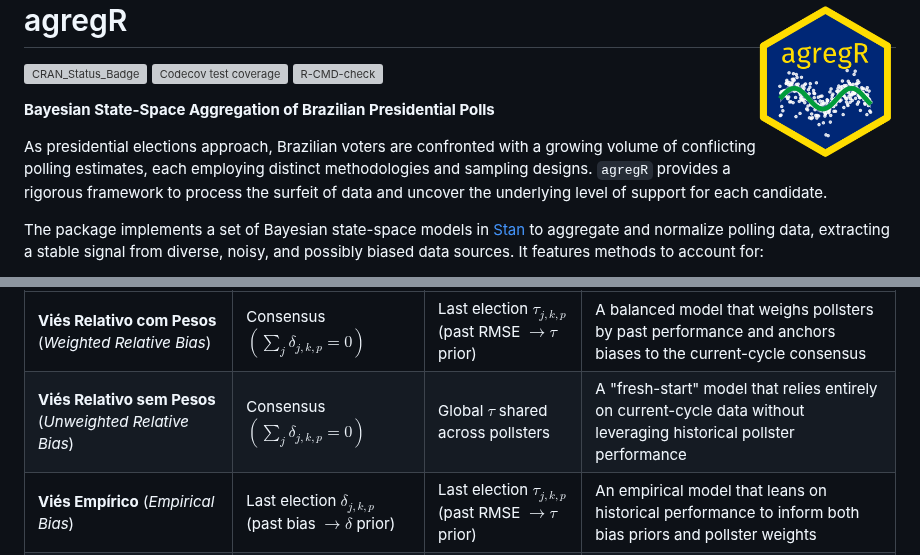
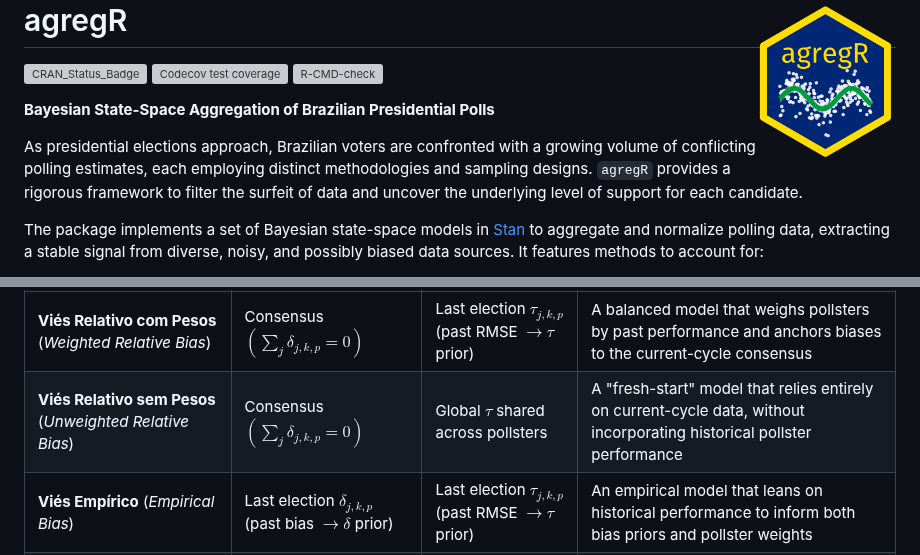
Before and after one commit to rnmag/agregR, a Markdown page: README.md, 2 parts joined by grey strips. Rendered like a GitHub page; grey boxes are pictures that could not be loaded.

Commit message:
phrasing

```diff
--- a/README.md
+++ b/README.md
@@ -12,7 +12,7 @@
 
 As presidential elections approach, Brazilian voters are confronted with a growing
 volume of conflicting polling estimates, each employing distinct methodologies and
-sampling designs. `agregR` provides a rigorous framework to process the surfeit
+sampling designs. `agregR` provides a rigorous framework to filter the surfeit
 of data and uncover the underlying level of support for each candidate.
 
 The package implements a set of Bayesian state-space models in
@@ -379,7 +379,7 @@ models that differ in their assumptions regarding house effects
 | Model | House Effects | Non-Sampling Error | Description |
 |:---|:---|:---|:---|
 | **Viés Relativo com Pesos** (*Weighted Relative Bias*) | Consensus $\left(\sum_j \delta_{j, k, p} = 0\right)$ | Last election $\tau_{j,k,p}$ (past RMSE $\rightarrow \tau$ prior) | A balanced model that weighs pollsters by past performance and anchors biases to the current-cycle consensus |
-| **Viés Relativo sem Pesos** (*Unweighted Relative Bias*) | Consensus $\left(\sum_j \delta_{j, k, p} = 0\right)$ | Global $\tau$ shared across pollsters | A "fresh-start" model that relies entirely on current-cycle data without leveraging historical pollster performance |
+| **Viés Relativo sem Pesos** (*Unweighted Relative Bias*) | Consensus $\left(\sum_j \delta_{j, k, p} = 0\right)$ | Global $\tau$ shared across pollsters | A "fresh-start" model that relies entirely on current-cycle data, without incorporating historical pollster performance |
 | **Viés Empírico** (*Empirical Bias*) | Last election $\delta_{j,k,p}$ (past bias $\rightarrow \delta$ prior) | Last election $\tau_{j,k,p}$ (past RMSE $\rightarrow \tau$ prior) | An empirical model that leans on historical performance to inform both bias priors and pollster weights |
 | **Retrospectivo** (*Retrospective*) | Actual election result $\left(\mu_T\right)$ | Global $\tau$ shared across pollsters | A "backward" model anchored to the ballot result, useful for post-election diagnostics |
 | **Naive** | None | None | Baseline model |
```
